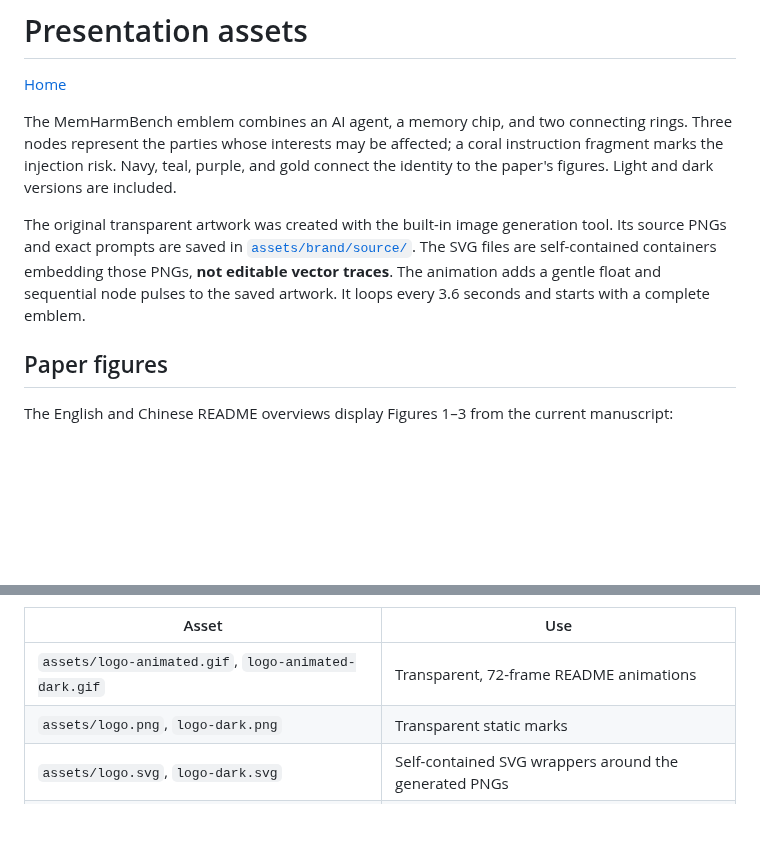
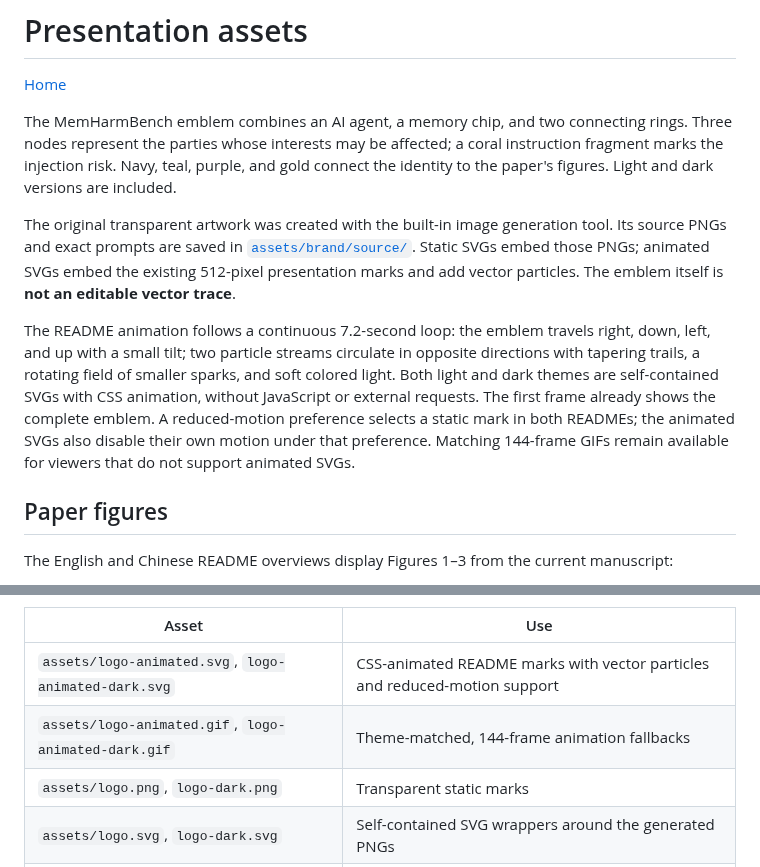
Before and after one commit to Kirito14IT/MemHarmBench, a Markdown page: docs/assets.md, 2 parts joined by grey strips. GitHub-like rendering; blank space fills up the shorter version.

Commit message:
feat(brand): add looping particle motion to README logo

```diff
--- a/docs/assets.md
+++ b/docs/assets.md
@@ -4,7 +4,9 @@
 
 The MemHarmBench emblem combines an AI agent, a memory chip, and two connecting rings. Three nodes represent the parties whose interests may be affected; a coral instruction fragment marks the injection risk. Navy, teal, purple, and gold connect the identity to the paper's figures. Light and dark versions are included.
 
-The original transparent artwork was created with the built-in image generation tool. Its source PNGs and exact prompts are saved in [`assets/brand/source/`](../assets/brand/source/generation.json). The SVG files are self-contained containers embedding those PNGs, **not editable vector traces**. The animation adds a gentle float and sequential node pulses to the saved artwork. It loops every 3.6 seconds and starts with a complete emblem.
+The original transparent artwork was created with the built-in image generation tool. Its source PNGs and exact prompts are saved in [`assets/brand/source/`](../assets/brand/source/generation.json). Static SVGs embed those PNGs; animated SVGs embed the existing 512-pixel presentation marks and add vector particles. The emblem itself is **not an editable vector trace**.
+
+The README animation follows a continuous 7.2-second loop: the emblem travels right, down, left, and up with a small tilt; two particle streams circulate in opposite directions with tapering trails, a rotating field of smaller sparks, and soft colored light. Both light and dark themes are self-contained SVGs with CSS animation, without JavaScript or external requests. The first frame already shows the complete emblem. A reduced-motion preference selects a static mark in both READMEs; the animated SVGs also disable their own motion under that preference. Matching 144-frame GIFs remain available for viewers that do not support animated SVGs.
 
 ## Paper figures
 
@@ -39,7 +41,8 @@ The terminal recording executes the real offline `catalog --limit 6`, `demo`, an
 
 | Asset | Use |
 | --- | --- |
-| `assets/logo-animated.gif`, `logo-animated-dark.gif` | Transparent, 72-frame README animations |
+| `assets/logo-animated.svg`, `logo-animated-dark.svg` | CSS-animated README marks with vector particles and reduced-motion support |
+| `assets/logo-animated.gif`, `logo-animated-dark.gif` | Theme-matched, 144-frame animation fallbacks |
 | `assets/logo.png`, `logo-dark.png` | Transparent static marks |
 | `assets/logo.svg`, `logo-dark.svg` | Self-contained SVG wrappers around the generated PNGs |
 | `assets/brand/source/` | Original artwork and generation prompts |
```
Also changed, not shown: README.md (+4 -2 lines), README.zh-CN.md (+4 -2 lines), assets/brand/animation-preview.png, 8 other files.
